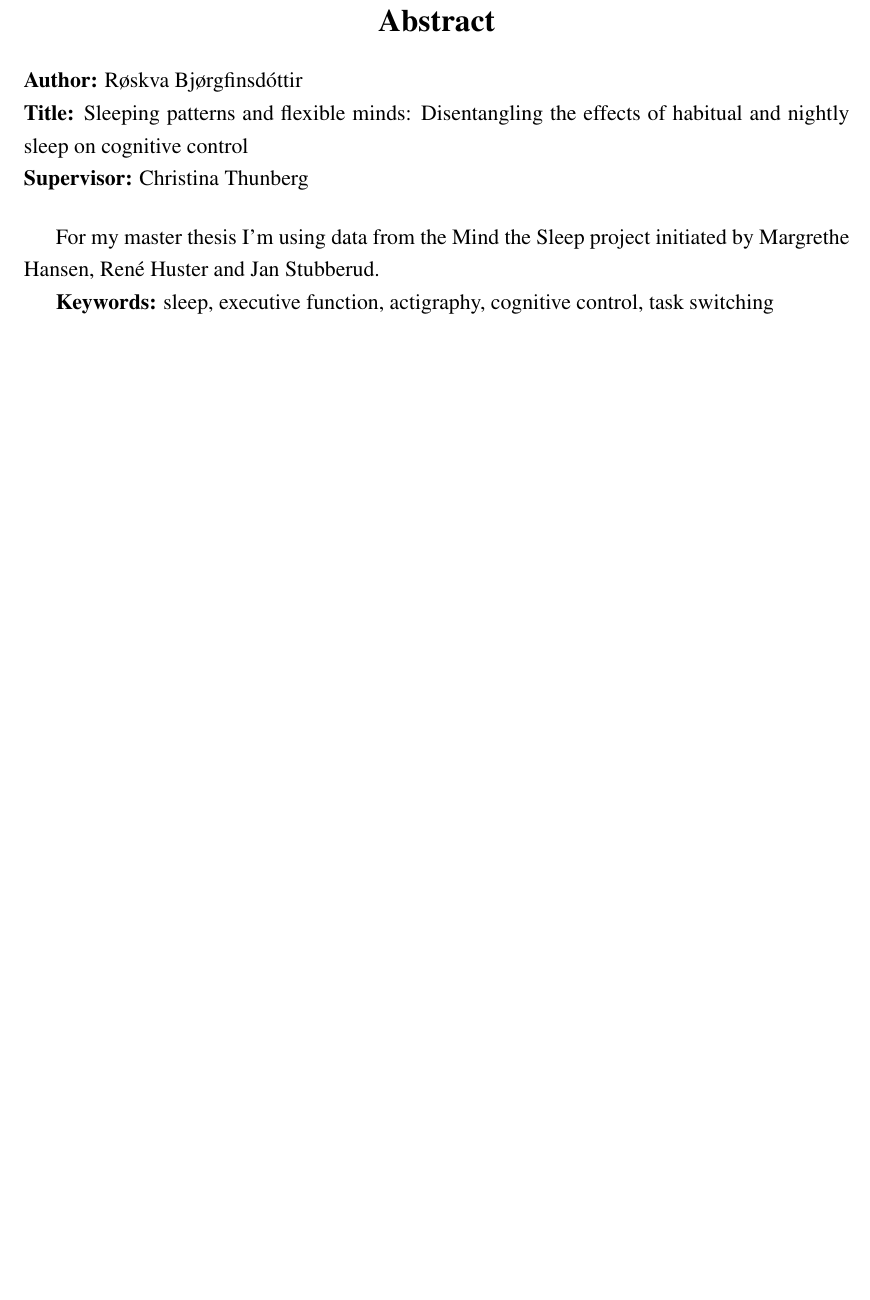
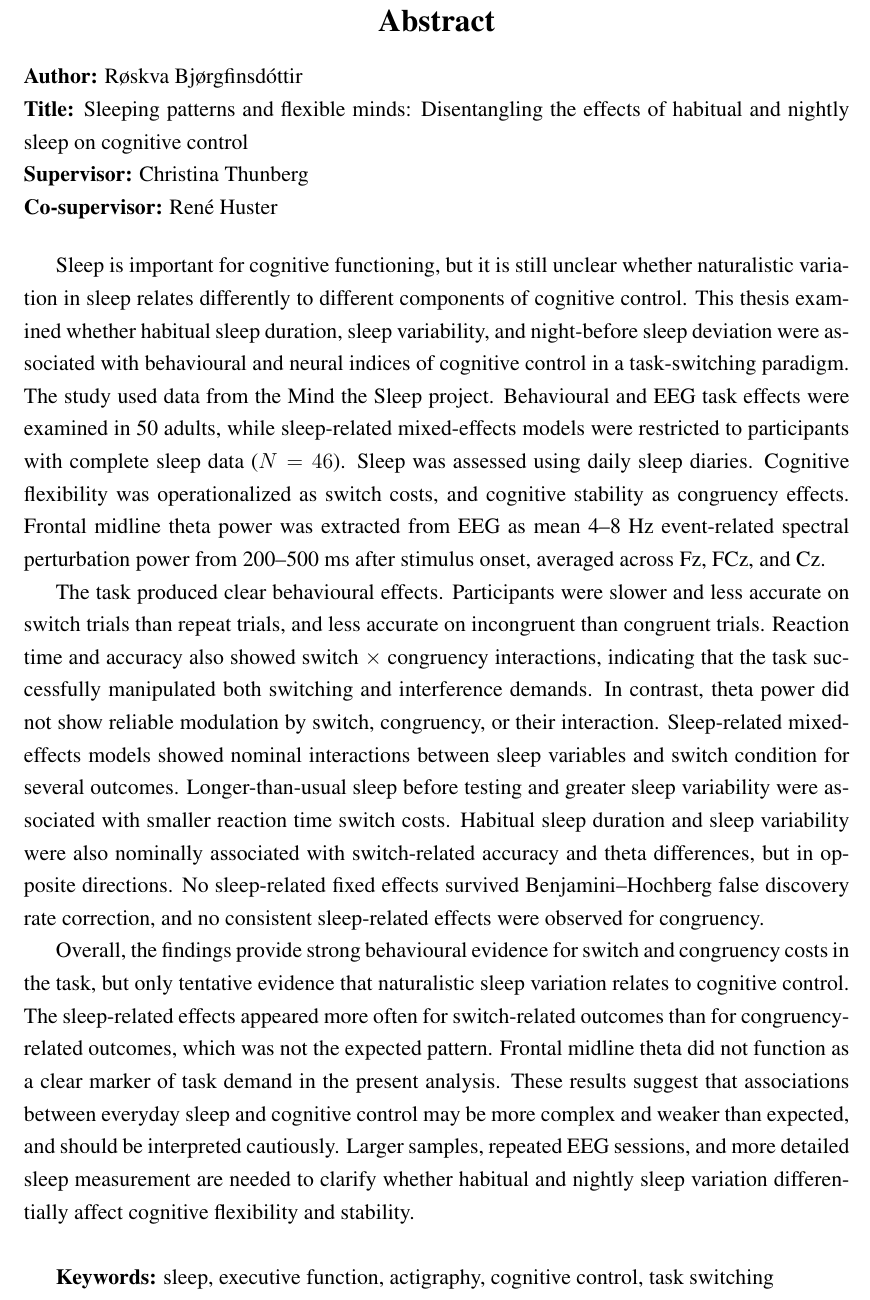
Before and after one commit to Roskva-git/MtS, a LaTeX thesis (notes/Main.tex): part of page 2 of 55, cut so that both start at the same text, the shorter picture padded with empty space. Compiled offline with pdfLaTeX.

Commit message:
Update Main.tex

```diff
--- a/notes/Main.tex
+++ b/notes/Main.tex
@@ -115,11 +115,15 @@
 \noindent
 \textbf{Author:} Røskva Bjørgfinsdóttir\\
 \textbf{Title:} Sleeping patterns and flexible minds: Disentangling the effects of habitual and nightly sleep on cognitive control\\
-\textbf{Supervisor:} Christina Thunberg
-
+\textbf{Supervisor:} Christina Thunberg \\
+\textbf{Co-supervisor:} René Huster
 \vspace{0.5cm}
 
-For my master thesis I'm using data from the Mind the Sleep project initiated by Margrethe Hansen, René Huster and Jan Stubberud.
+Sleep is important for cognitive functioning, but it is still unclear whether naturalistic variation in sleep relates differently to different components of cognitive control. This thesis examined whether habitual sleep duration, sleep variability, and night-before sleep deviation were associated with behavioural and neural indices of cognitive control in a task-switching paradigm. The study used data from the Mind the Sleep project. Behavioural and EEG task effects were examined in 50 adults, while sleep-related mixed-effects models were restricted to participants with complete sleep data (\(N = 46\)). Sleep was assessed using daily sleep diaries. Cognitive flexibility was operationalized as switch costs, and cognitive stability as congruency effects. Frontal midline theta power was extracted from EEG as mean 4--8 Hz event-related spectral perturbation power from 200--500 ms after stimulus onset, averaged across Fz, FCz, and Cz.
+
+The task produced clear behavioural effects. Participants were slower and less accurate on switch trials than repeat trials, and less accurate on incongruent than congruent trials. Reaction time and accuracy also showed switch \(\times\) congruency interactions, indicating that the task successfully manipulated both switching and interference demands. In contrast, theta power did not show reliable modulation by switch, congruency, or their interaction. Sleep-related mixed-effects models showed nominal interactions between sleep variables and switch condition for several outcomes. Longer-than-usual sleep before testing and greater sleep variability were associated with smaller reaction time switch costs. Habitual sleep duration and sleep variability were also nominally associated with switch-related accuracy and theta differences, but in opposite directions. No sleep-related fixed effects survived Benjamini--Hochberg false discovery rate correction, and no consistent sleep-related effects were observed for congruency.
+
+Overall, the findings provide strong behavioural evidence for switch and congruency costs in the task, but only tentative evidence that naturalistic sleep variation relates to cognitive control. The sleep-related effects appeared more often for switch-related outcomes than for congruency-related outcomes, which was not the expected pattern. Frontal midline theta did not function as a clear marker of task demand in the present analysis. These results suggest that associations between everyday sleep and cognitive control may be more complex and weaker than expected, and should be interpreted cautiously. Larger samples, repeated EEG sessions, and more detailed sleep measurement are needed to clarify whether habitual and nightly sleep variation differentially affect cognitive flexibility and stability. \newline
 
 
 
```
